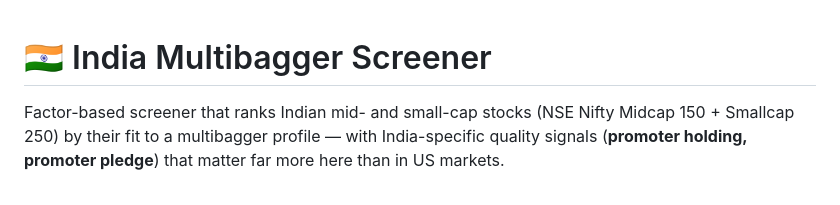
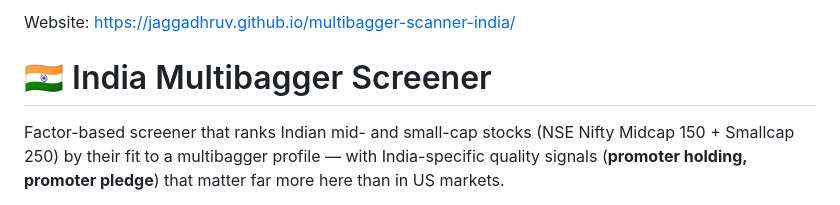
Before and after one commit to jaggadhruv/multibagger-scanner-india, a Markdown page: README.md, the part around the change. Rendered like a GitHub page.

Commit message:
Add website link to README

```diff
--- a/README.md
+++ b/README.md
@@ -1,3 +1,5 @@
+Website: https://jaggadhruv.github.io/multibagger-scanner-india/
+
 # 🇮🇳 India Multibagger Screener
 
 Factor-based screener that ranks Indian mid- and small-cap stocks (NSE Nifty
```
